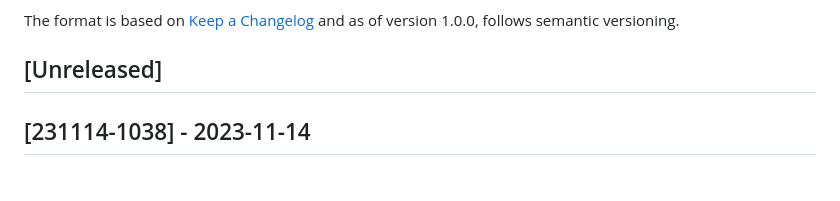
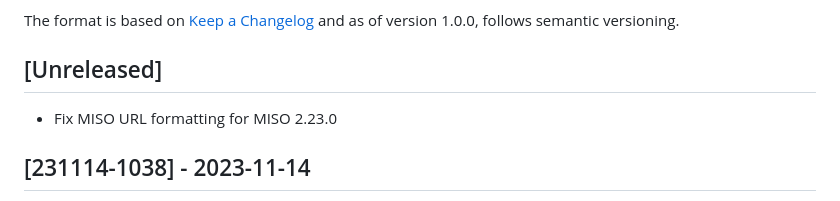
Before and after one commit to oicr-gsi/dashi, a Markdown page: CHANGELOG.md, the part around the change. Rendered like a GitHub page.

Commit message:
changelog

```diff
--- a/CHANGELOG.md
+++ b/CHANGELOG.md
@@ -6,6 +6,7 @@ The format is based on [Keep a Changelog](https://keepachangelog.com/en/1.0.0/)
 and as of version 1.0.0, follows semantic versioning.
 
 ## [Unreleased]
+  * Fix MISO URL formatting for MISO 2.23.0
 
 ## [231114-1038] - 2023-11-14
   * Update Werkzeug package due to security issue
```
